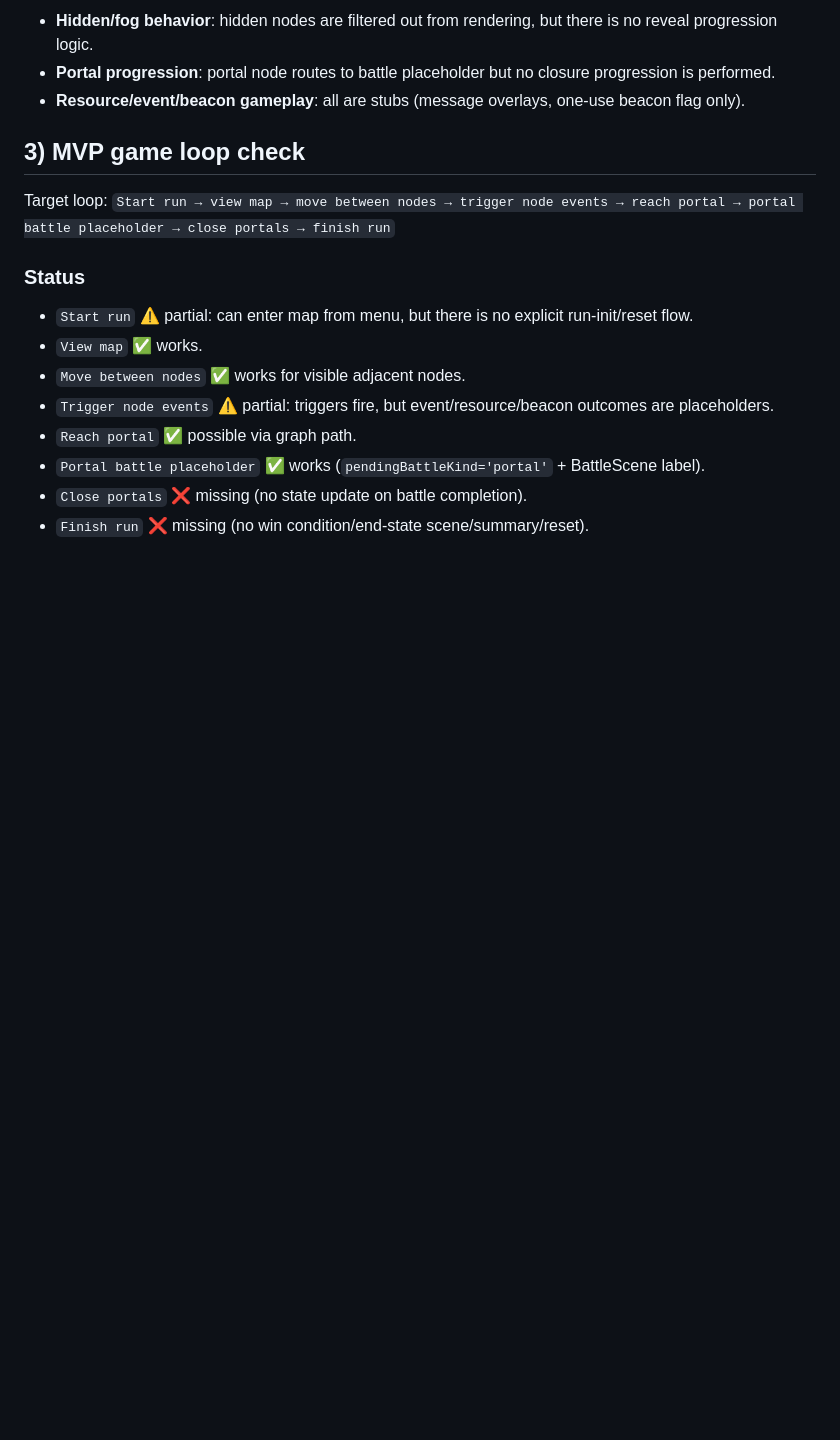
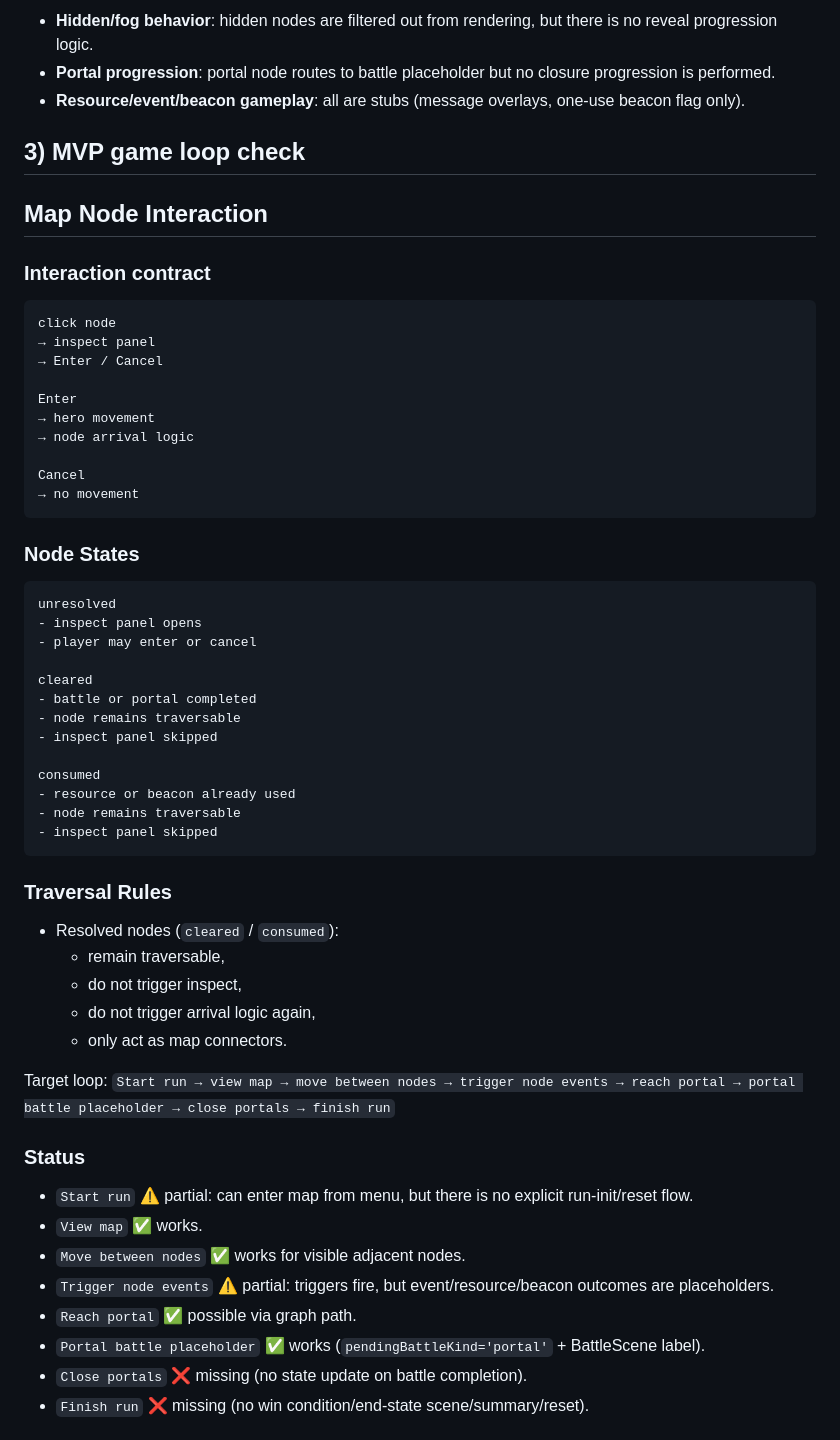
Before and after one commit to lukaszpeciak91-sys/portal-conquest, a Markdown page: docs/diagnostics/mvp_state_review.md, the part around the change. Drawn GitHub-style; blank space fills up the shorter version.

Commit message:
docs: document map node interaction state machine

````diff
--- a/docs/diagnostics/mvp_state_review.md
+++ b/docs/diagnostics/mvp_state_review.md
@@ -40,6 +40,46 @@
 - **Resource/event/beacon gameplay**: all are stubs (message overlays, one-use beacon flag only).
 
 ## 3) MVP game loop check
+
+## Map Node Interaction
+
+### Interaction contract
+```text
+click node
+→ inspect panel
+→ Enter / Cancel
+
+Enter
+→ hero movement
+→ node arrival logic
+
+Cancel
+→ no movement
+```
+
+### Node States
+```text
+unresolved
+- inspect panel opens
+- player may enter or cancel
+
+cleared
+- battle or portal completed
+- node remains traversable
+- inspect panel skipped
+
+consumed
+- resource or beacon already used
+- node remains traversable
+- inspect panel skipped
+```
+
+### Traversal Rules
+- Resolved nodes (`cleared` / `consumed`):
+  - remain traversable,
+  - do not trigger inspect,
+  - do not trigger arrival logic again,
+  - only act as map connectors.
 
 Target loop:
 `Start run → view map → move between nodes → trigger node events → reach portal → portal battle placeholder → close portals → finish run`
````
